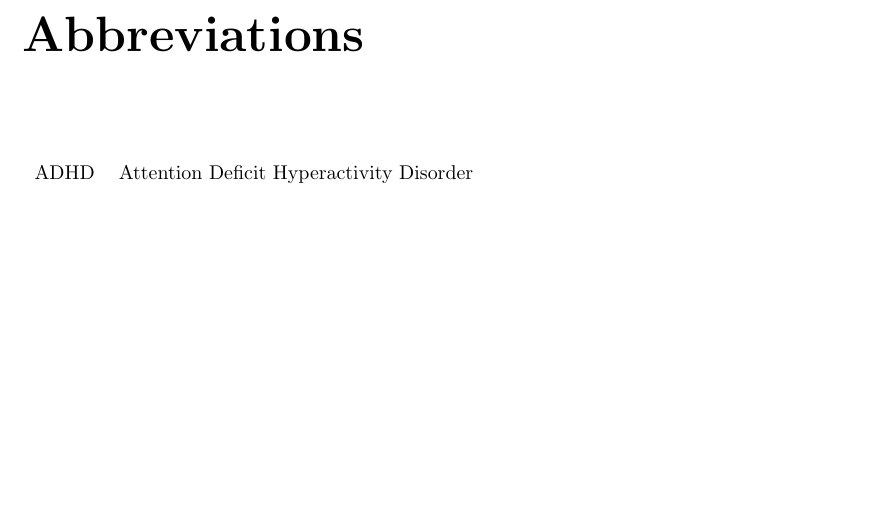
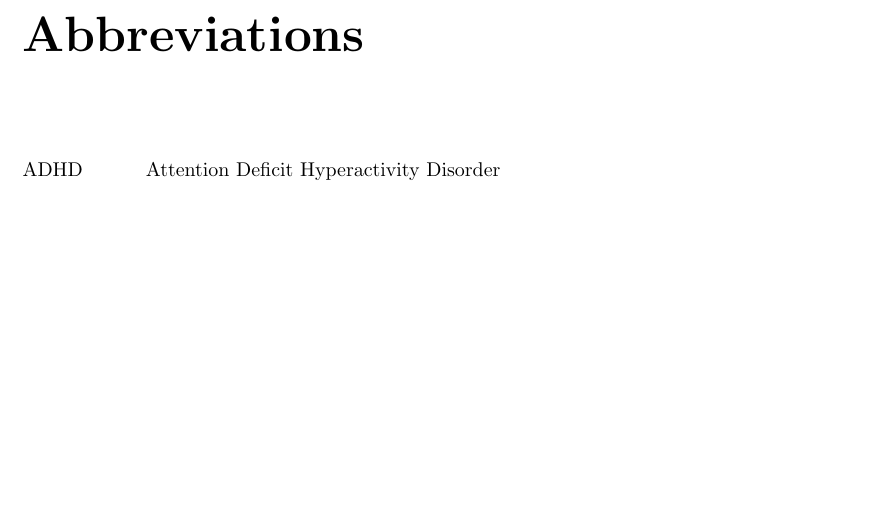
Before and after one commit to SDU-ROBTEK-ALLSTARS/SoundComReport, a LaTeX document (main.tex, which reads content/abbreviations.tex, setup.tex): part of page 8 of 16, cut so that both start at the same text. Compiled offline with pdfLaTeX; the source files are stored in an older character set and shown here as Unicode; an older LaTeX class or package is replaced by its successor.

Commit message:
Abbreviations made easy!
nomencl package added to make it possible to use the command \nomenclature{Abbr}{Discription} in the text to automatically add abbreviations and a line or two describing them to the Abbreviations-list in the report.

To build the list MakeIndex must be run with the line "%bm.nlo -s nomencl.ist -o %bm.nls", where %bm is the file name without file extention.

Compiling without building the abbreviations list is still possible without
problems.

```diff
--- a/content/abbreviations.tex
+++ /dev/null
@@ -1,4 +0,0 @@
-\chapter*{Abbreviations}\addcontentsline{toc}{chapter}{Abbreviations}
-\begin{tabular}[t]{l l}
-ADHD & Attention Deficit Hyperactivity Disorder\\
-\end{tabular}
--- a/setup.tex
+++ b/setup.tex
@@ -29,6 +29,7 @@
 \usepackage{footnote}
 \usepackage{perpage}
 \usepackage{ctable}
+\usepackage[intoc]{nomencl} %for abbreviations list
 \usepackage{listings} %for source code listings
 \usepackage{marginnote} %Margin notes - use \marginnote{}
 \usepackage[parfill]{parskip} %Activate to begin paragraphs with an empty line rather than an indent
```
Also changed, not shown: main.tex (+4 -1 lines), setup.tex (12 more changed lines), 2 other files.
